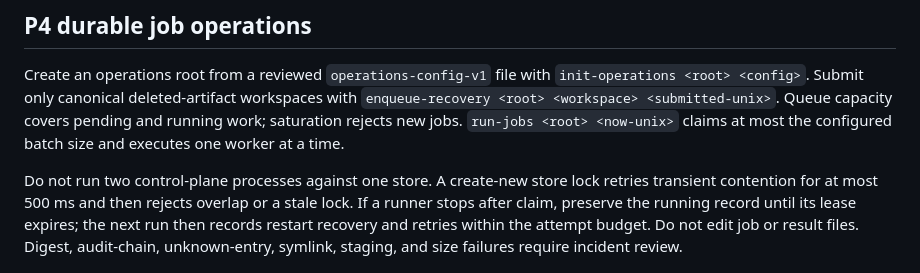
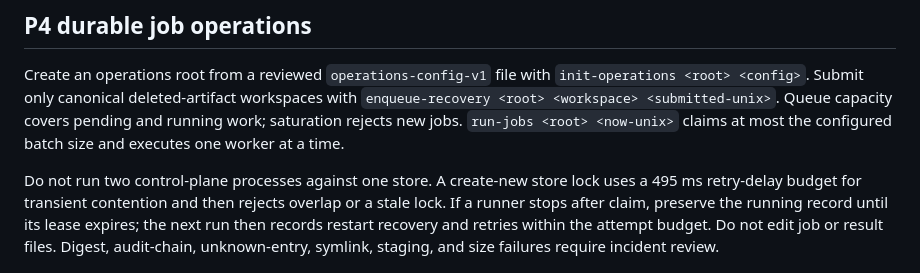
Before and after one commit to kabudu/anasemble, a Markdown page: docs/OPERATIONS.md, the part around the change. Rendered like a GitHub page.

Commit message:
Document the exact lock retry bound

```diff
--- a/docs/OPERATIONS.md
+++ b/docs/OPERATIONS.md
@@ -90,8 +90,8 @@ subject to the cluster trust boundary in [P3_ISOLATED_ACTIVATION](P3_ISOLATED_AC
 Create an operations root from a reviewed `operations-config-v1` file with `init-operations <root> <config>`. Submit only canonical deleted-artifact workspaces with `enqueue-recovery <root> <workspace> <submitted-unix>`. Queue capacity covers pending and running work; saturation rejects new jobs. `run-jobs <root> <now-unix>` claims at most the configured batch size and executes one worker at a time.
 
 Do not run two control-plane processes against one store. A create-new store lock
-retries transient contention for at most 500 ms and then rejects overlap or a
-stale lock. If a runner stops after claim, preserve the running record until its
+uses a 495 ms retry-delay budget for transient contention and then rejects
+overlap or a stale lock. If a runner stops after claim, preserve the running record until its
 lease expires; the next run then records restart recovery and retries within the
 attempt budget. Do not edit job or result files. Digest, audit-chain,
 unknown-entry, symlink, staging, and size failures require incident review.
```
Also changed, not shown: docs/P4_OPERATIONS_AND_READINESS.md (+2 -2 lines), docs/VALIDATION.md (+1 -1 lines).
